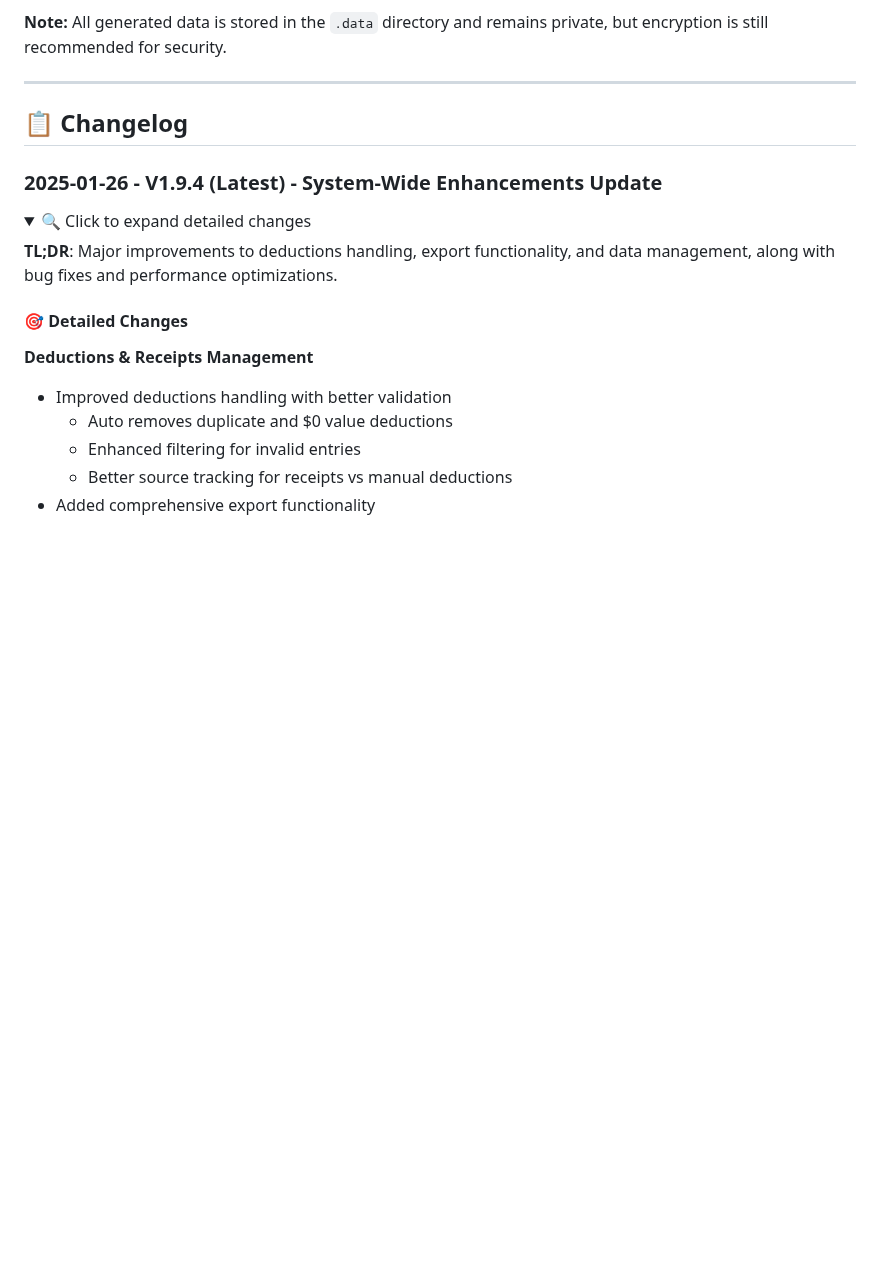
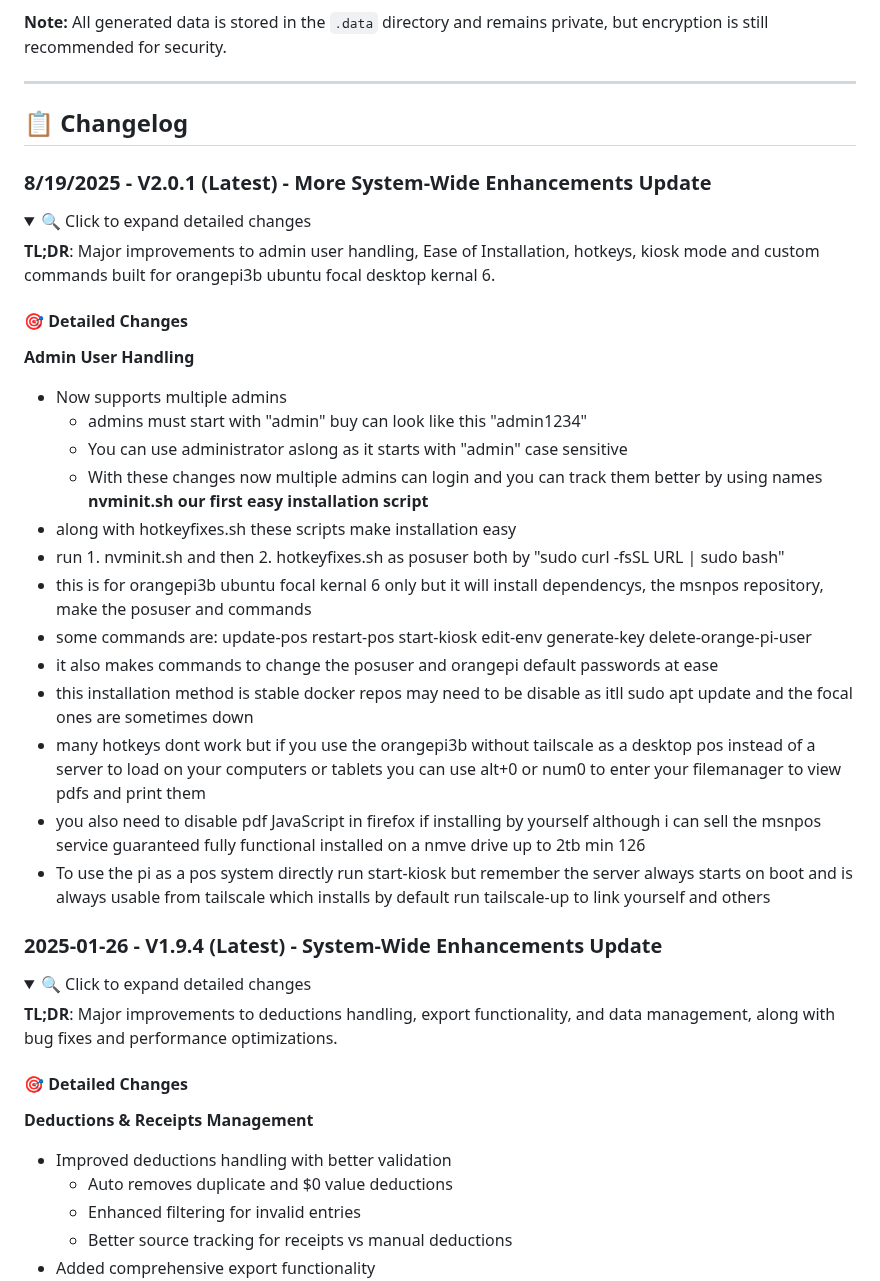
Before and after one commit to Molesafenetwork/msnpos2, a Markdown page: README.md, the part around the change. GitHub-like rendering; folded sections open; blank space fills up the shorter version.

```diff
--- a/README.md
+++ b/README.md
@@ -116,6 +116,33 @@ ENCRYPTION_KEY=your-generated-key-here
 
 ## 📋 Changelog
 
+### 8/19/2025 - V2.0.1 (Latest) - More System-Wide Enhancements Update
+
+<details>
+<summary>🔍 Click to expand detailed changes</summary>
+
+**TL;DR**: Major improvements to admin
+user handling, Ease of Installation, hotkeys, kiosk mode and custom commands built for orangepi3b ubuntu focal desktop kernal 6.
+
+#### 🎯 Detailed Changes
+
+**Admin User Handling**
+- Now supports multiple admins
+  - admins must start with "admin" buy can look like this "admin1234"
+  - You can use administrator aslong as it starts with "admin" case sensitive
+  - With these changes now multiple admins can login and you can track them better by using names
+**nvminit.sh our first easy installation script**
+ - along with hotkeyfixes.sh these scripts make installation easy
+ - run 1. nvminit.sh and then 2. hotkeyfixes.sh as posuser both by "sudo curl -fsSL URL | sudo bash"
+ - this is for orangepi3b ubuntu focal kernal 6 only but it will install dependencys, the msnpos repository, make the posuser and commands
+ - some commands are: update-pos restart-pos start-kiosk edit-env generate-key delete-orange-pi-user
+ - it also makes commands to change the posuser and orangepi default passwords at ease
+ - this installation method is stable docker repos may need to be disable as itll sudo apt update and the focal ones are sometimes down
+ - many hotkeys dont work but if you use the orangepi3b without tailscale as a desktop pos instead of a server to load on your computers or tablets you can use alt+0 or num0 to enter your filemanager to view pdfs and print them
+ - you also need to disable pdf JavaScript in firefox if installing by yourself although i can sell the msnpos service guaranteed fully functional installed on a nmve drive up to 2tb min 126
+ - To use the pi as a pos system directly run start-kiosk but remember the server always starts on boot and is always usable from tailscale which installs by default run tailscale-up to link yourself and others
+
+
 ### 2025-01-26 - V1.9.4 (Latest) - System-Wide Enhancements Update
 
 <details>
```
